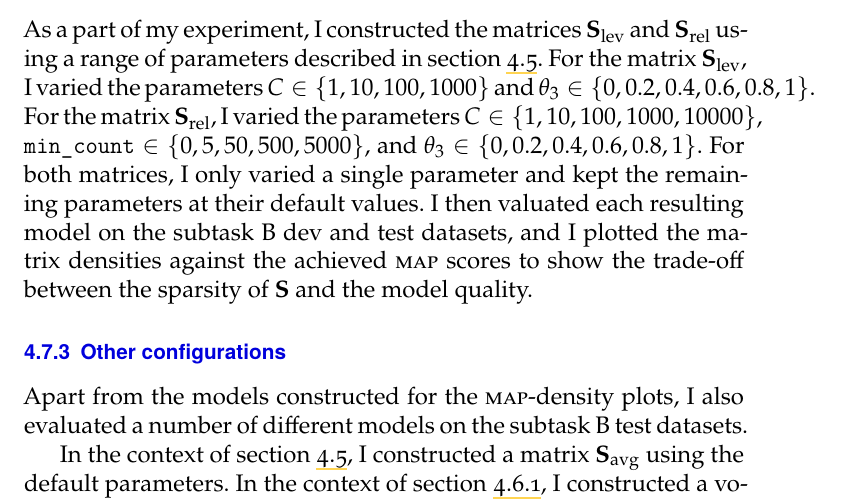
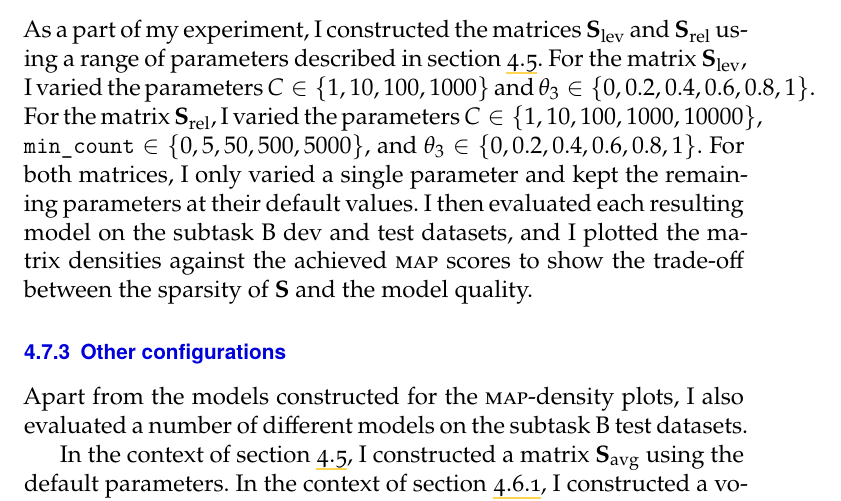
Before and after one commit to witiko-masters-thesis/thesis, a LaTeX thesis (main.tex): part of page 57 of 74, cut so that both start at the same text. Compiled offline with XeLaTeX.

Commit message:
added a ninth erratum (typo in section 4.7.2)

```diff
--- a/main.tex
+++ b/main.tex
@@ -2208,7 +2208,7 @@ $C\in\{1,10,100,1000,10000\},$\index{.c@$C$} \texttt{min\_count}%
 \index{.mincount@\texttt  {min\_count}}${}\in\{0,5,50,500,5000\},$ and
 $\theta_3\in\{0,0.2,0.4,0.6,0.8,1\}$\index{.h3@$\theta _3$}.  For both matrices,
 I only varied a single parameter and kept the remaining parameters at their
-default values. I then valuated each resulting model on the subtask~B dev and
+default values. I then evaluated each resulting model on the subtask~B dev and
 test datasets, and I plotted the matrix densities against the achieved
 \abbr{MAP}\index{map@\abbr {MAP}} scores to show the trade-off between the
 sparsity of $\mathbf S$\index{.s@$\mathbf S$} and the model quality.
```
Also changed, not shown: main.pdf.
